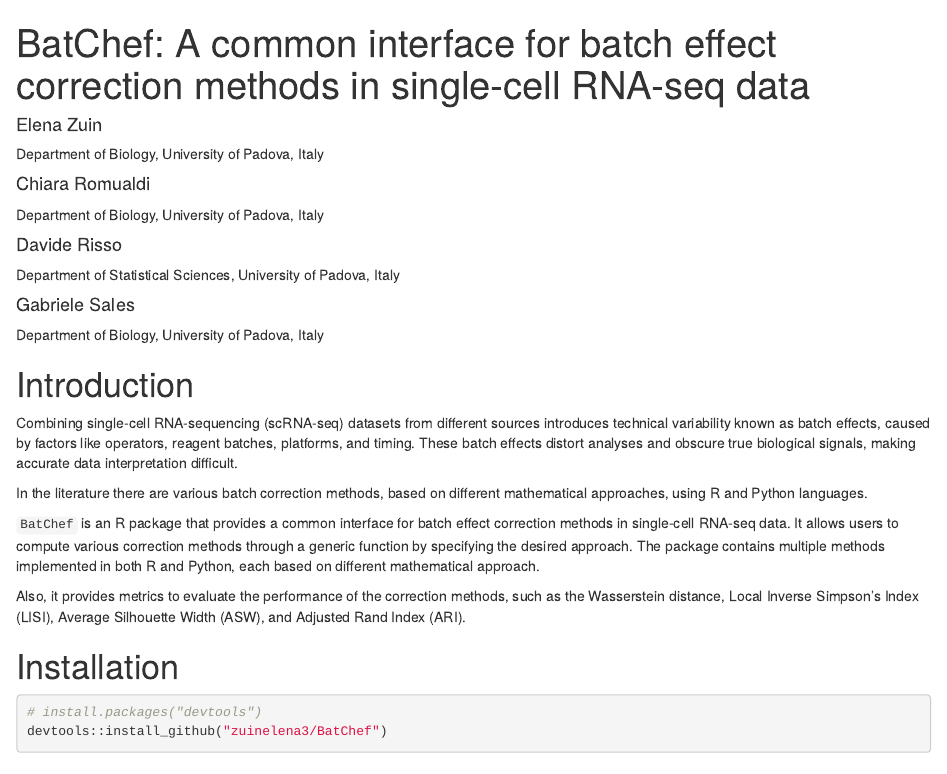
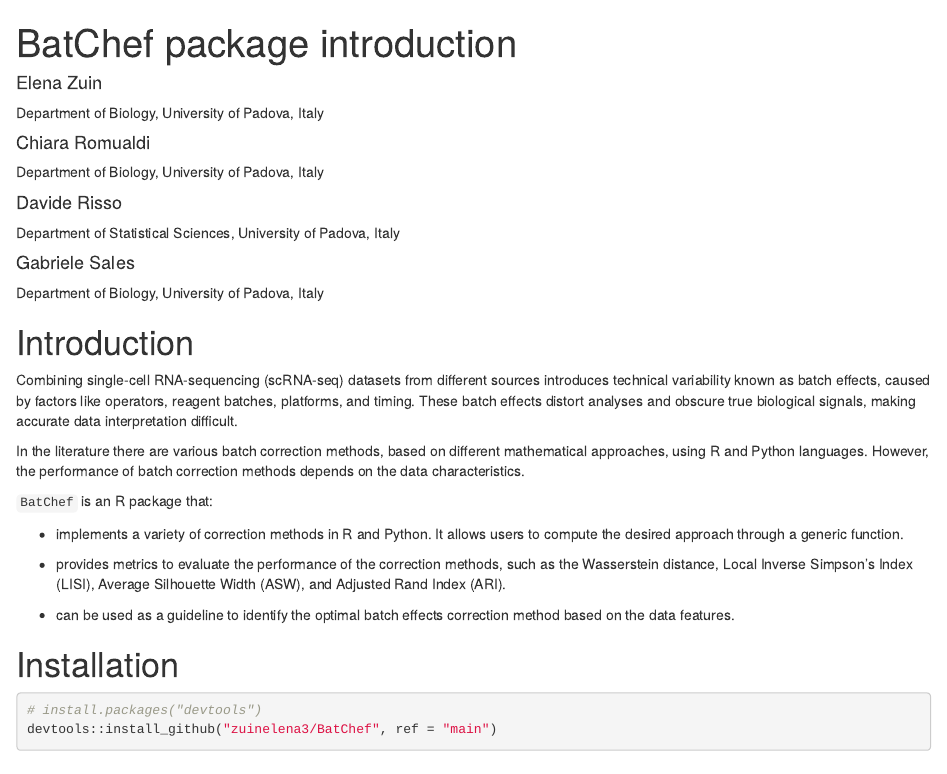
Before and after one commit to zuinelena3/BatChef, an R Markdown document (vignettes/batch_correction.Rmd): the page in a window 1100 px wide, from its top. Rendered offline with R 4.5, knitr and Pandoc, with nearby package versions; drawn as R Markdown's standard HTML page in place of the format the file asks for; some code elsewhere in the file could not run offline.

Commit message:
Vignette: add guideline

````diff
--- a/vignettes/batch_correction.Rmd
+++ b/vignettes/batch_correction.Rmd
@@ -1,5 +1,5 @@
 ---
-title: "BatChef: A common interface for batch effect correction methods in single-cell RNA-seq data"
+title: "BatChef package introduction"
 author:
 - name: Elena Zuin
   affiliation: Department of Biology, University of Padova, Italy
@@ -27,29 +27,23 @@
 
 # Introduction
 
-Combining single-cell RNA-sequencing (scRNA-seq) datasets from different sources
-introduces technical variability known as batch effects, caused by factors like
-operators, reagent batches, platforms, and timing. These batch effects distort
-analyses and obscure true biological signals, making accurate data interpretation difficult.
+Combining single-cell RNA-sequencing (scRNA-seq) datasets from different sources introduces technical variability known as batch effects, caused by factors like operators, reagent batches, platforms, and timing. These batch effects distort analyses and obscure true biological signals, making accurate data interpretation difficult.
 
-In the literature there are various batch correction methods, based on different
-mathematical approaches, using R and Python languages.
+In the literature there are various batch correction methods, based on different mathematical approaches, using R and Python languages. However, the performance of batch correction methods depends on the data characteristics.
 
-`BatChef` is an R package that provides a common interface for batch effect
-correction methods in single-cell RNA-seq data. It allows users to compute
-various correction methods through a generic function by specifying the desired
-approach. The package contains multiple methods implemented in both R and Python,
-each based on different mathematical approach.
+`BatChef` is an R package that:
 
-Also, it provides metrics to evaluate the performance of the correction methods,
-such as the Wasserstein distance, Local Inverse Simpson's Index (LISI), Average
-Silhouette Width (ASW), and Adjusted Rand Index (ARI).
+-   implements a variety of correction methods in R and Python. It allows users to compute the desired approach through a generic function.
+
+-   provides metrics to evaluate the performance of the correction methods, such as the Wasserstein distance, Local Inverse Simpson's Index (LISI), Average Silhouette Width (ASW), and Adjusted Rand Index (ARI).
+
+-   can be used as a guideline to identify the optimal batch effects correction method based on the data features.
 
 # Installation
 
 ```{r,eval=FALSE}
 # install.packages("devtools")
-devtools::install_github("zuinelena3/BatChef")
+devtools::install_github("zuinelena3/BatChef", ref = "main")
 ```
 
 # Setting up
````
Also changed, not shown: vignettes/batch_correction.Rmd (32 more changed lines).
